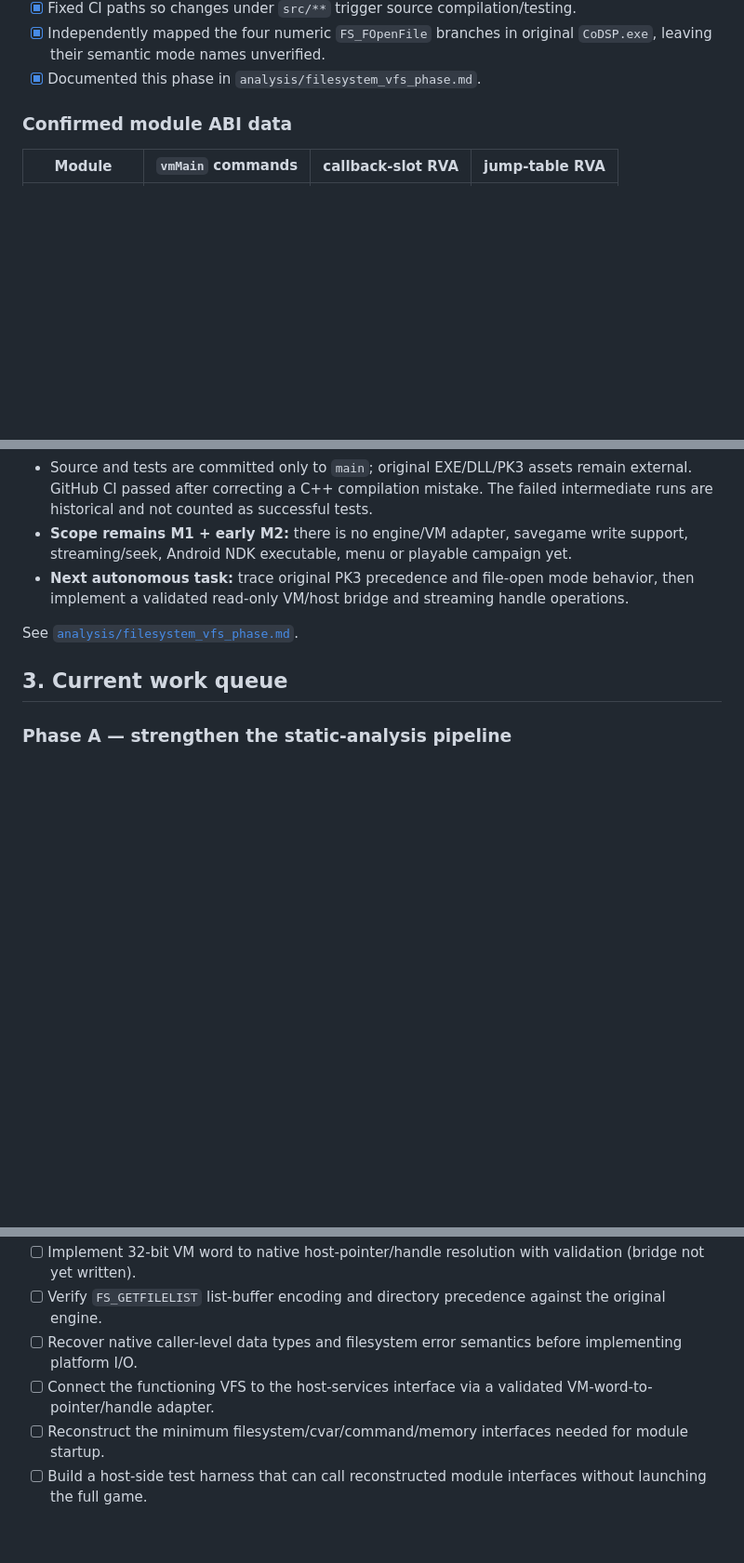
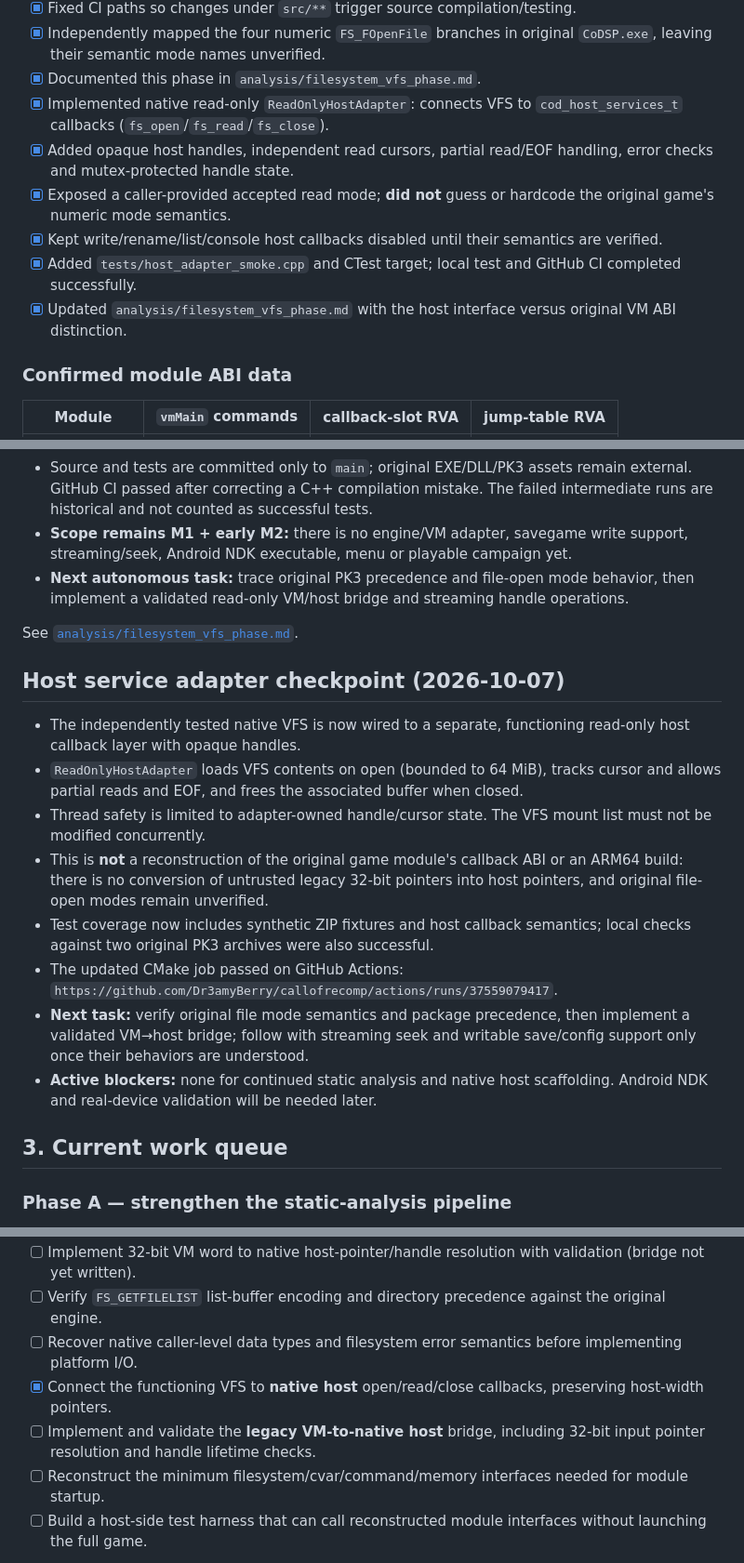
Before and after one commit to Dr3amyBerry/callofrecomp, a Markdown page: PROGRESS.md, 3 parts joined by grey strips. Shown at 93% size. GitHub-like rendering; blank space fills up the shorter version.

Commit message:
docs: checkpoint working PK3 filesystem and read-only native handle adapter

```diff
--- a/PROGRESS.md
+++ b/PROGRESS.md
@@ -105,6 +105,12 @@ I should not stop merely because a task is large. Work should be split into phas
 - [x] Fixed CI paths so changes under `src/**` trigger source compilation/testing.
 - [x] Independently mapped the four numeric `FS_FOpenFile` branches in original `CoDSP.exe`, leaving their semantic mode names unverified.
 - [x] Documented this phase in `analysis/filesystem_vfs_phase.md`.
+- [x] Implemented native read-only `ReadOnlyHostAdapter`: connects VFS to `cod_host_services_t` callbacks (`fs_open`/`fs_read`/`fs_close`).
+- [x] Added opaque host handles, independent read cursors, partial read/EOF handling, error checks and mutex-protected handle state.
+- [x] Exposed a caller-provided accepted read mode; **did not** guess or hardcode the original game's numeric mode semantics.
+- [x] Kept write/rename/list/console host callbacks disabled until their semantics are verified.
+- [x] Added `tests/host_adapter_smoke.cpp` and CTest target; local test and GitHub CI completed successfully.
+- [x] Updated `analysis/filesystem_vfs_phase.md` with the host interface versus original VM ABI distinction.
 
 ### Confirmed module ABI data
 
@@ -228,6 +234,17 @@ See [`analysis/module_syscall_wrapper_provenance.md`](analysis/module_syscall_wr
 
 See [`analysis/filesystem_vfs_phase.md`](analysis/filesystem_vfs_phase.md).
 
+## Host service adapter checkpoint (2026-10-07)
+
+- The independently tested native VFS is now wired to a separate, functioning read-only host callback layer with opaque handles.
+- `ReadOnlyHostAdapter` loads VFS contents on open (bounded to 64 MiB), tracks cursor and allows partial reads and EOF, and frees the associated buffer when closed.
+- Thread safety is limited to adapter-owned handle/cursor state. The VFS mount list must not be modified concurrently.
+- This is **not** a reconstruction of the original game module's callback ABI or an ARM64 build: there is no conversion of untrusted legacy 32-bit pointers into host pointers, and original file-open modes remain unverified.
+- Test coverage now includes synthetic ZIP fixtures and host callback semantics; local checks against two original PK3 archives were also successful.
+- The updated CMake job passed on GitHub Actions: `https://github.com/Dr3amyBerry/callofrecomp/actions/runs/37559079417`.
+- **Next task:** verify original file mode semantics and package precedence, then implement a validated VM→host bridge; follow with streaming seek and writable save/config support only once their behaviors are understood.
+- **Active blockers:** none for continued static analysis and native host scaffolding. Android NDK and real-device validation will be needed later.
+
 ## 3. Current work queue
 
 ### Phase A — strengthen the static-analysis pipeline
@@ -263,7 +280,8 @@ See [`analysis/filesystem_vfs_phase.md`](analysis/filesystem_vfs_phase.md).
 - [ ] Implement 32-bit VM word to native host-pointer/handle resolution with validation (bridge not yet written).
 - [ ] Verify `FS_GETFILELIST` list-buffer encoding and directory precedence against the original engine.
 - [ ] Recover native caller-level data types and filesystem error semantics before implementing platform I/O.
-- [ ] Connect the functioning VFS to the host-services interface via a validated VM-word-to-pointer/handle adapter.
+- [x] Connect the functioning VFS to **native host** open/read/close callbacks, preserving host-width pointers.
+- [ ] Implement and validate the **legacy VM-to-native host** bridge, including 32-bit input pointer resolution and handle lifetime checks.
 - [ ] Reconstruct the minimum filesystem/cvar/command/memory interfaces needed for module startup.
 - [ ] Build a host-side test harness that can call reconstructed module interfaces without launching the full game.
 
```
